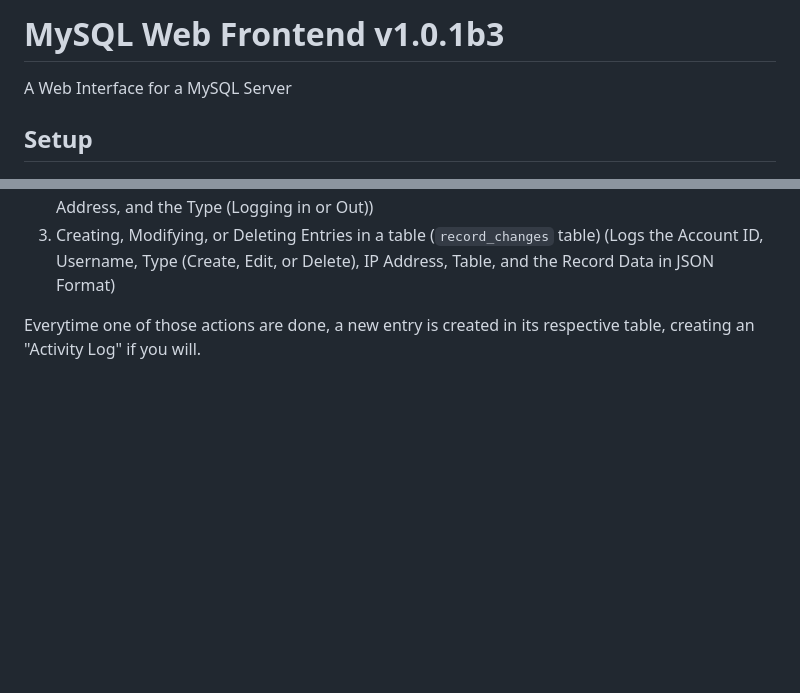
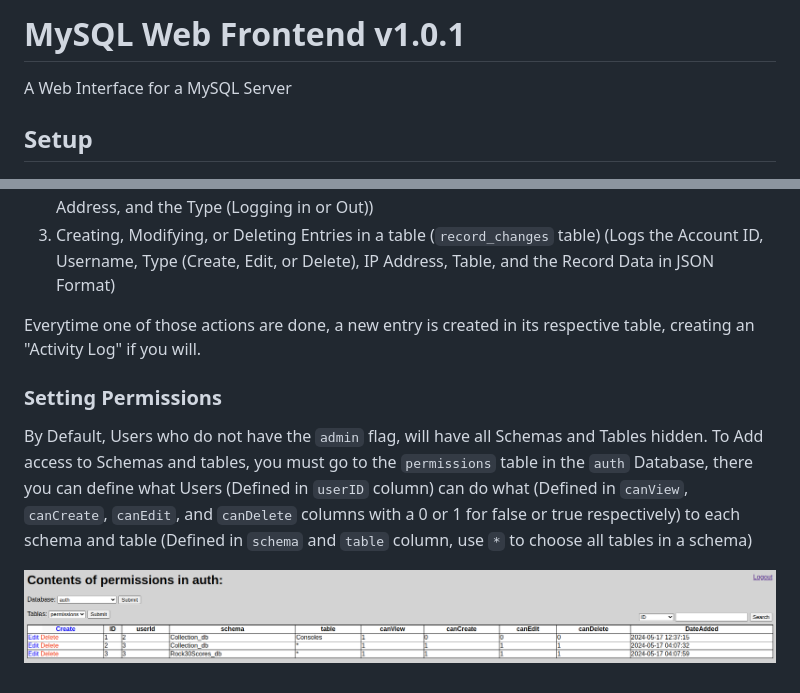
Before and after one commit to JMTNTBANG/MySQL-Web-Frontend, a Markdown page: README.md, 2 parts joined by grey strips. GitHub-like rendering; pictures changed too: images/permissions.png (added); blank space fills up the shorter version.

Commit message:
Updated README for v1.0.1 Release
* Added Instructions for setting up Permissions

```diff
--- a/README.md
+++ b/README.md
@@ -1,4 +1,4 @@
-# MySQL Web Frontend v1.0.1b3
+# MySQL Web Frontend v1.0.1
 A Web Interface for a MySQL Server
 
 ## Setup
@@ -101,3 +101,9 @@ Upon doing one of 3 Actions on the Web Interface, a Database named `history` wil
 3. Creating, Modifying, or Deleting Entries in a table (`record_changes` table) (Logs the Account ID, Username, Type (Create, Edit, or Delete), IP Address, Table, and the Record Data in JSON Format)
 
 Everytime one of those actions are done, a new entry is created in its respective table, creating an "Activity Log" if you will.
+
+### Setting Permissions
+
+By Default, Users who do not have the `admin` flag, will have all Schemas and Tables hidden. To Add access to Schemas and tables, you must go to the `permissions` table in the `auth` Database, there you can define what Users (Defined in `userID` column) can do what (Defined in `canView`, `canCreate`, `canEdit`, and `canDelete` columns with a 0 or 1 for false or true respectively) to each schema and table (Defined in `schema` and `table` column, use `*` to choose all tables in a schema)
+
+![Permissions Table](images/permissions.png)
```
